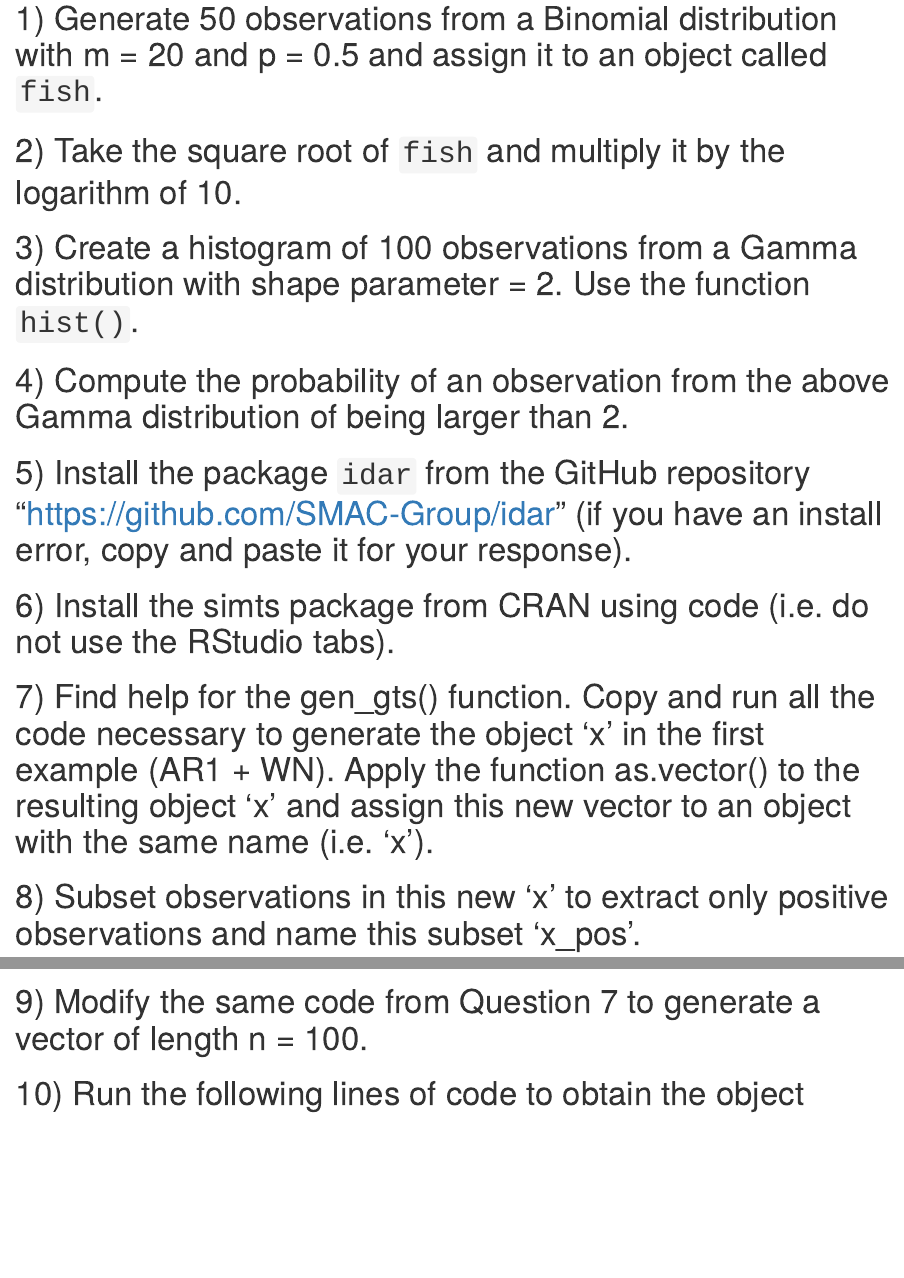
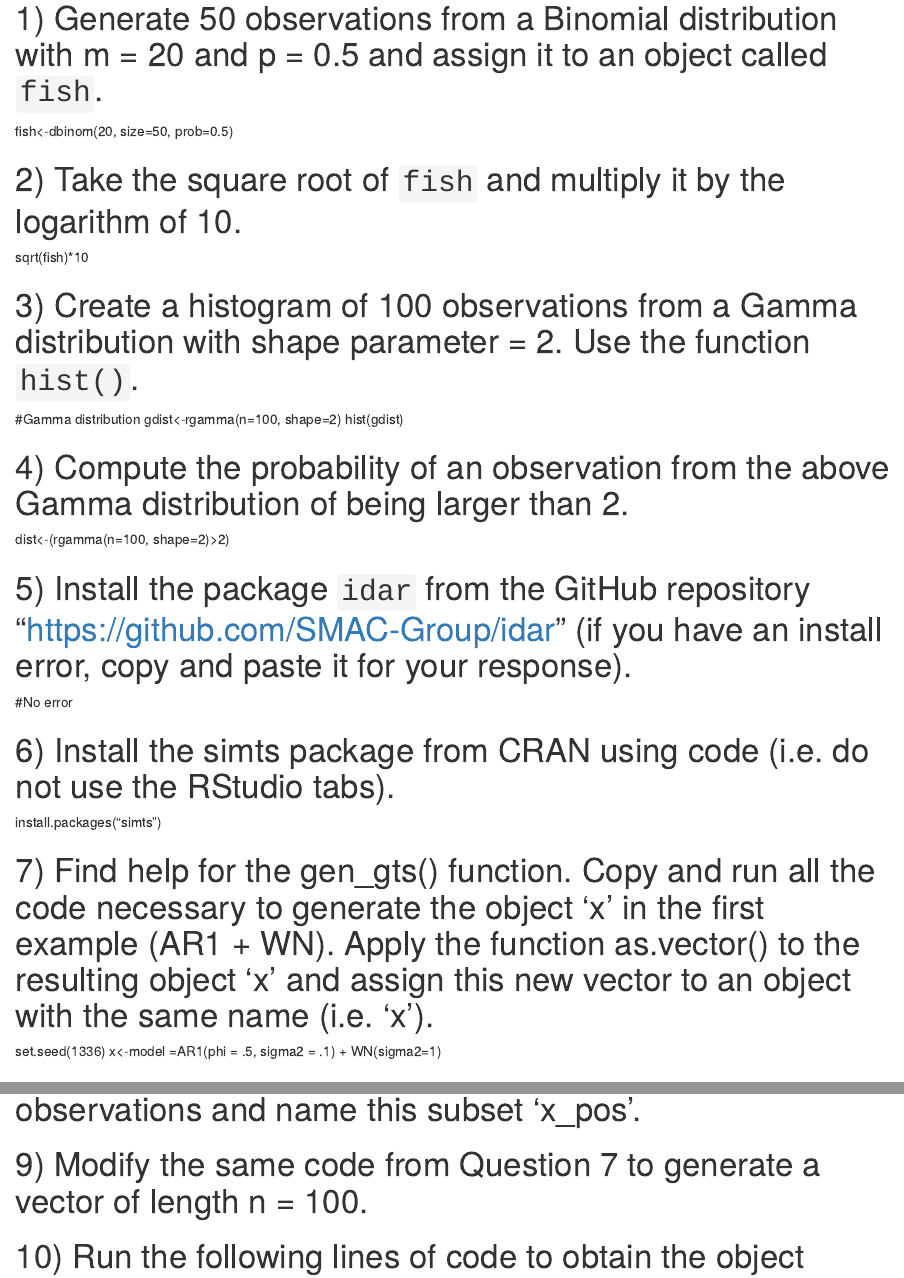
Before and after one commit to AU-R-Data-Science/BonusQuiz_SaintPreux, an R Markdown document (BonusQuiz_saintPreux.Rmd): the page in a window 1100 px wide, from 110 px down, and a second part further down, joined at a grey line. Rendered offline with R 4.5, knitr and Pandoc, with nearby package versions.

Commit message:
Update BonusQuiz_saintPreux.Rmd

```diff
--- a/BonusQuiz_saintPreux.Rmd
+++ b/BonusQuiz_saintPreux.Rmd
@@ -10,18 +10,29 @@ knitr::opts_chunk$set(echo = TRUE)
 
 
 # 1) Generate 50 observations from a Binomial distribution with m = 20 and p = 0.5 and assign it to an object called `fish`.
+fish<-dbinom(20, size=50, prob=0.5)
 
 # 2) Take the square root of `fish` and multiply it by the logarithm of 10.
+sqrt(fish)*10
 
 # 3) Create a histogram of 100 observations from a Gamma distribution with shape parameter = 2. Use the function `hist()`.
+#Gamma distribution
+gdist<-rgamma(n=100, shape=2)
+hist(gdist)
 
 # 4) Compute the probability of an observation from the above Gamma distribution of being larger than 2.
+dist<-(rgamma(n=100, shape=2)>2)
 
 # 5) Install the package `idar` from the GitHub repository "https://github.com/SMAC-Group/idar" (if you have an install error, copy and paste it for your response).
+#No error
 
 # 6) Install the simts package from CRAN using code (i.e. do not use the RStudio tabs).
+install.packages("simts")
 
 # 7) Find help for the gen_gts() function. Copy and run all the code necessary to generate the object 'x' in the first example (AR1 + WN). Apply the function as.vector() to the resulting object 'x' and assign this new vector to an object with the same name (i.e. 'x').
+set.seed(1336)
+ x<-model =AR1(phi = .5, sigma2 = .1) + WN(sigma2=1)
+
 
 # 8) Subset observations in this new 'x' to extract only positive observations and name this subset 'x_pos'.
 
```
